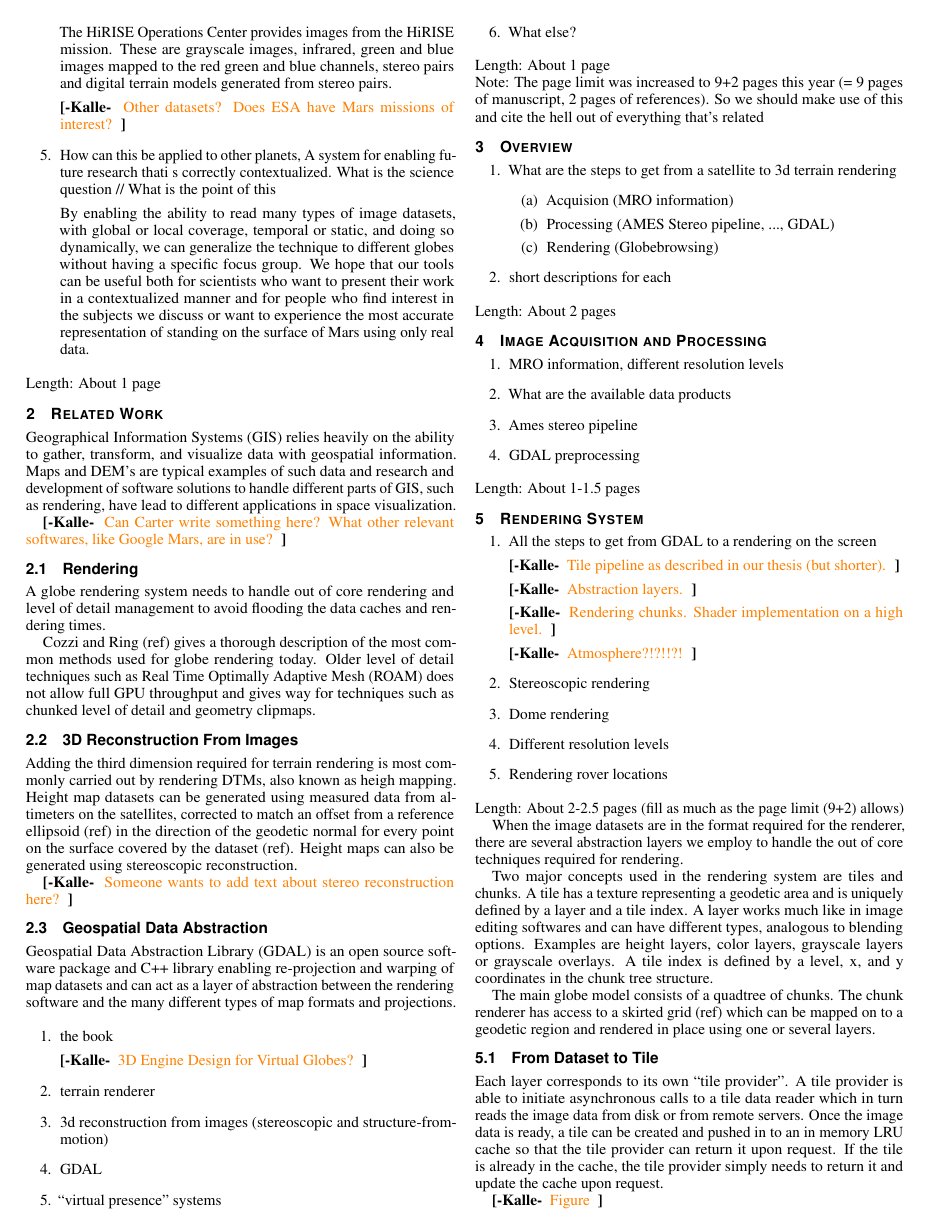
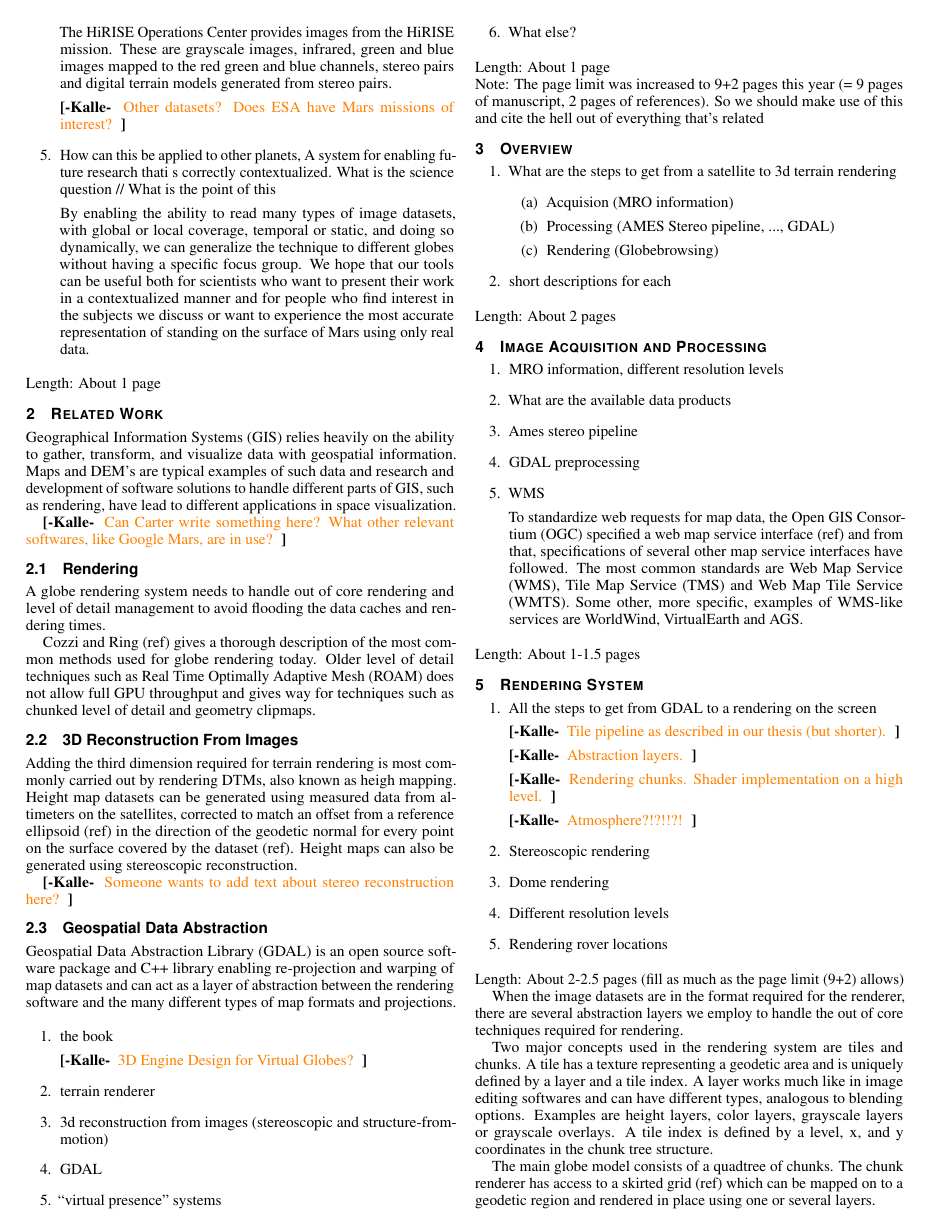
Before and after one commit to alexanderbock/paper-vis17-GlobeBrowsing, a LaTeX document (vis17-globebrowsing.tex): page 2 of 3. Compiled offline with pdfLaTeX.

Commit message:
Add WMS text

```diff
--- a/vis17-globebrowsing.tex
+++ b/vis17-globebrowsing.tex
@@ -327,6 +326,11 @@ Length: About 2 pages
   \item What are the available data products
   \item Ames stereo pipeline
   \item GDAL preprocessing
+  \item WMS
+
+To standardize web requests for map data, the Open GIS Consortium (OGC) specified a web map service interface (ref) and from that, specifications of several other map service interfaces have followed.
+The most common standards are Web Map Service (WMS), Tile Map Service (TMS) and Web Map Tile Service (WMTS). Some other, more specific, examples of WMS-like services are WorldWind, VirtualEarth and AGS.
+
 \end{enumerate}
 Length: About 1-1.5 pages
 
```
Also changed, not shown: vis17-globebrowsing.tex (1 more changed lines).
